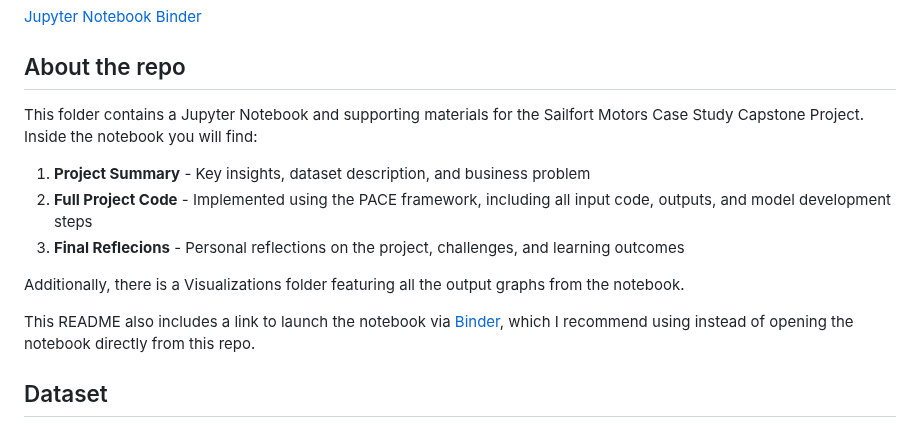
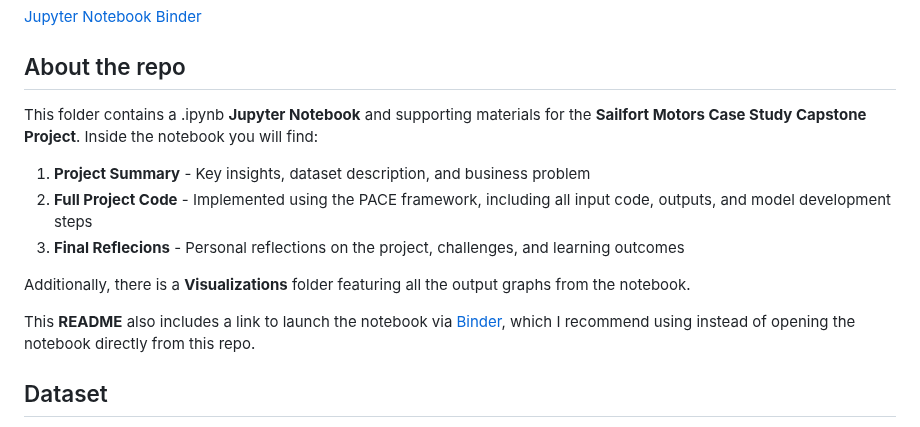
Before and after one commit to Ignatimus/data-analysis-portfolio, a Markdown page: Sailfort-Motors-Case-Study/README.md, the part around the change. GitHub-like rendering.

```diff
--- a/Sailfort-Motors-Case-Study/README.md
+++ b/Sailfort-Motors-Case-Study/README.md
@@ -1,14 +1,14 @@
 [Jupyter Notebook Binder](https://mybinder.org/v2/gh/Ignatimus/data-analysis-portfolio/HEAD?urlpath=%2Fdoc%2Ftree%2FSailfort-Motors-Case-Study%2FCapstone+Project+Salifort+Motors+Jupyter+Notebook.ipynb)
 
 ## About the repo
-This folder contains a Jupyter Notebook and supporting materials for the Sailfort Motors Case Study Capstone Project. Inside the notebook you will find:
+This folder contains a .ipynb **Jupyter Notebook** and supporting materials for the **Sailfort Motors Case Study Capstone Project**. Inside the notebook you will find:
 1. **Project Summary** - Key insights, dataset description, and business problem
 2. **Full Project Code** - Implemented using the PACE framework, including all input code, outputs, and model development steps
 3. **Final Reflecions** - Personal reflections on the project, challenges, and learning outcomes
 
-Additionally, there is a Visualizations folder featuring all the output graphs from the notebook.
+Additionally, there is a **Visualizations** folder featuring all the output graphs from the notebook.
 
-This README also includes a link to launch the notebook via [Binder](https://mybinder.org/v2/gh/Ignatimus/data-analysis-portfolio/HEAD?urlpath=%2Fdoc%2Ftree%2FSailfort-Motors-Case-Study%2FCapstone+Project+Salifort+Motors+Jupyter+Notebook.ipynb), which I recommend using instead of opening the notebook directly from this repo.
+This **README** also includes a link to launch the notebook via [Binder](https://mybinder.org/v2/gh/Ignatimus/data-analysis-portfolio/HEAD?urlpath=%2Fdoc%2Ftree%2FSailfort-Motors-Case-Study%2FCapstone+Project+Salifort+Motors+Jupyter+Notebook.ipynb), which I recommend using instead of opening the notebook directly from this repo.
 
 ## Dataset
 Available on [Kaggle](https://www.kaggle.com/datasets/mfaisalqureshi/hr-analytics-and-job-prediction?select=HR_comma_sep.csv). It contains 15,000 rows and 10 columns.
```
